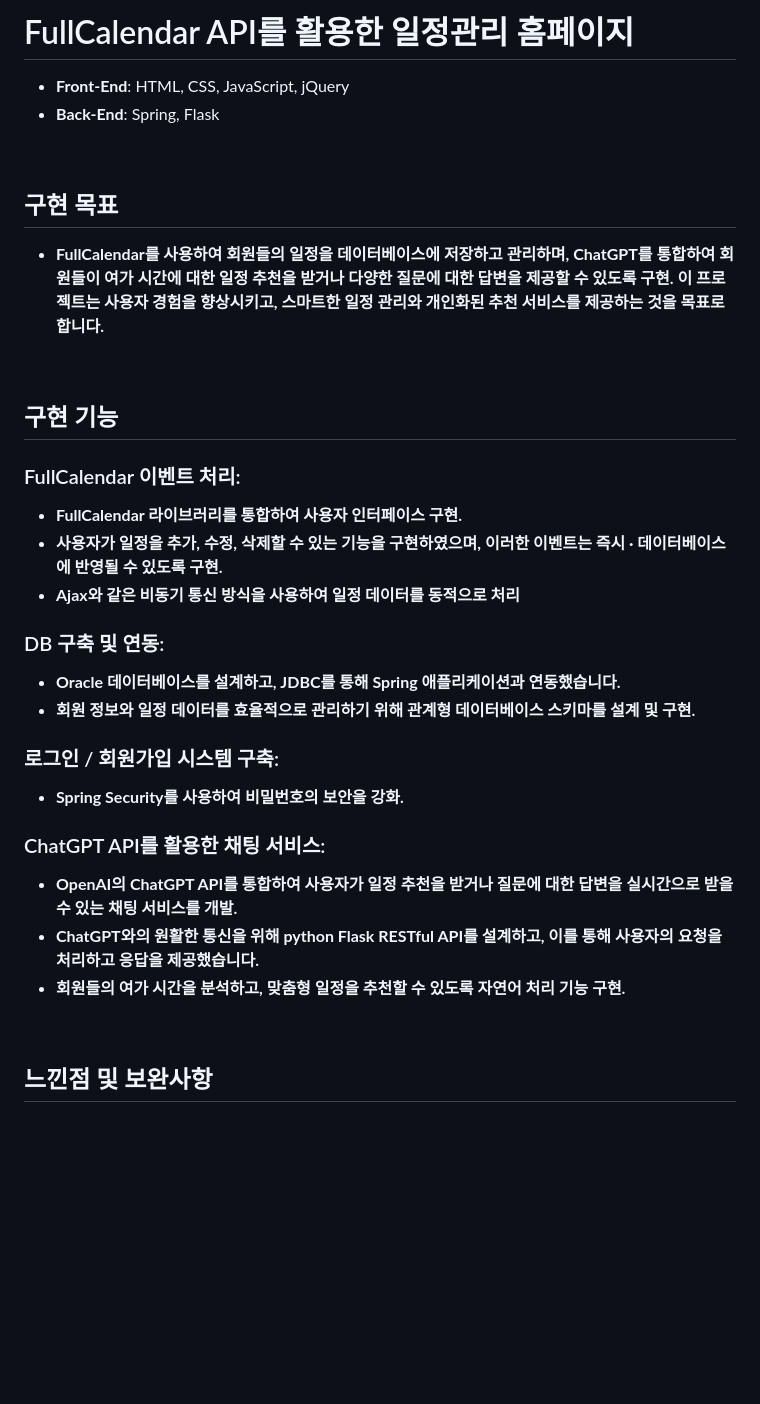
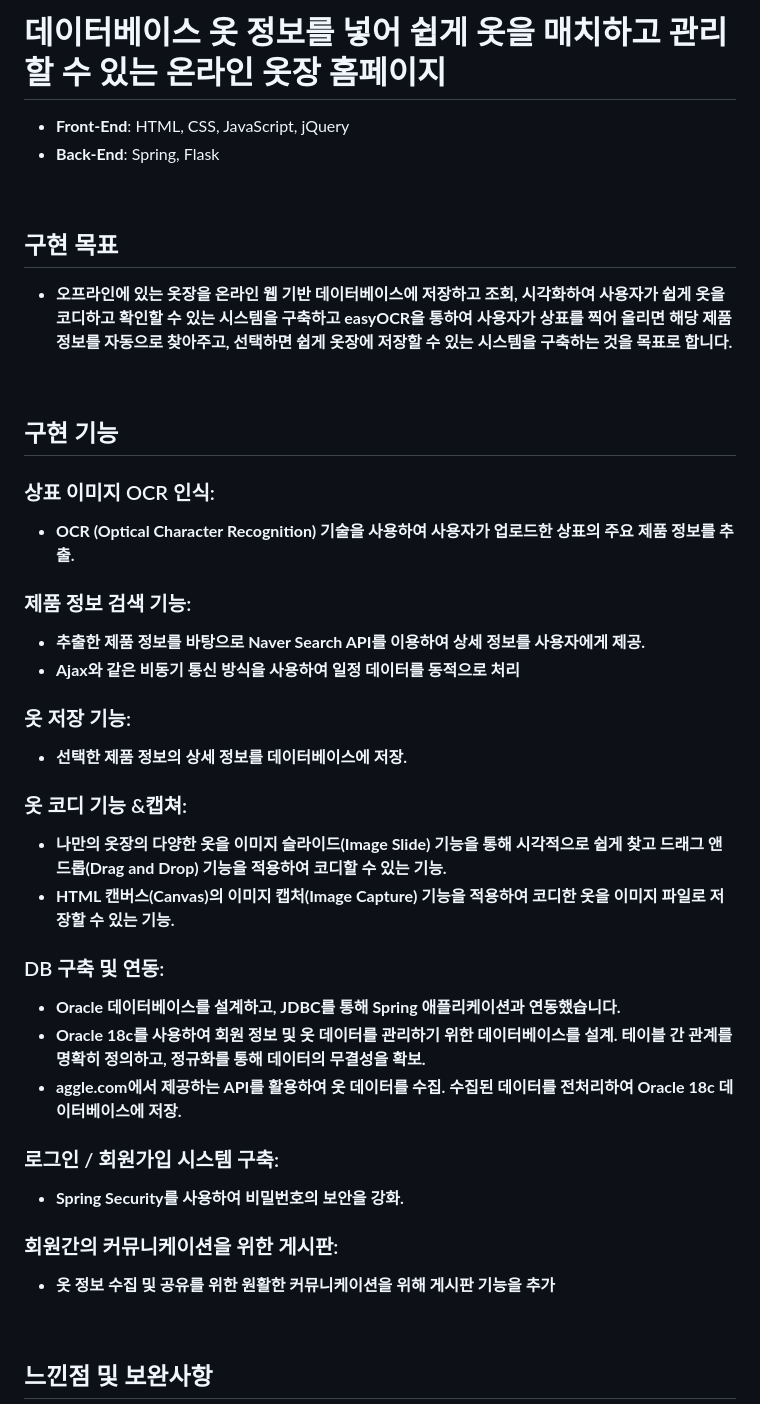
Before and after one commit to asder0705/SpringCloset, a Markdown page: README.md, the part around the change. Rendered like a GitHub page; blank space fills up the shorter version.

```diff
--- a/README.md
+++ b/README.md
@@ -1,4 +1,4 @@
-# FullCalendar API를 활용한 일정관리 홈페이지
+# 데이터베이스 옷 정보를 넣어 쉽게 옷을 매치하고 관리할 수 있는 온라인 옷장 홈페이지
 
 - **Front-End**: HTML, CSS, JavaScript, jQuery
 - **Back-End**: Spring, Flask
@@ -6,25 +6,32 @@
 <br>
 
 ## 구현 목표
- - **FullCalendar를 사용하여 회원들의 일정을 데이터베이스에 저장하고 관리하며, ChatGPT를 통합하여 회원들이 여가 시간에 대한 일정 추천을 받거나 다양한 질문에 대한 답변을 제공할 수 있도록 구현. 이 프로젝트는 사용자 경험을 향상시키고, 스마트한 일정 관리와 개인화된 추천 서비스를 제공하는 것을 목표로 합니다.**
+ - **오프라인에 있는 옷장을 온라인 웹 기반 데이터베이스에 저장하고 조회, 시각화하여 사용자가 쉽게 옷을 코디하고 확인할 수 있는 시스템을 구축하고 easyOCR을 통하여 사용자가 상표를 찍어 올리면 해당 제품 정보를 자동으로 찾아주고, 선택하면 쉽게 옷장에 저장할 수 있는 시스템을 구축하는 것을 목표로 합니다.**
 
 <br>
 
 ## 구현 기능
-### FullCalendar 이벤트 처리:
- - **FullCalendar 라이브러리를 통합하여 사용자 인터페이스 구현.**
- - **사용자가 일정을 추가, 수정, 삭제할 수 있는 기능을 구현하였으며, 이러한 이벤트는 즉시   · 데이터베이스에 반영될 수 있도록 구현.**
+### 상표 이미지 OCR 인식:
+ - **OCR (Optical Character Recognition) 기술을 사용하여 사용자가 업로드한 상표의 주요 제품 정보를 추출.**
+ ### 제품 정보 검색 기능:
+ - **추출한 제품 정보를 바탕으로 Naver Search API를 이용하여 상세 정보를 사용자에게 제공.**
  - **Ajax와 같은 비동기 통신 방식을 사용하여 일정 데이터를 동적으로 처리**
+### 옷 저장 기능:
+ - **선택한 제품 정보의 상세 정보를 데이터베이스에 저장.**
+### 옷 코디 기능 &캡쳐:
+ - **나만의 옷장의 다양한 옷을 이미지 슬라이드(Image Slide) 기능을 통해 시각적으로 쉽게 찾고 드래그 앤 드롭(Drag and Drop) 기능을 적용하여 코디할 수 있는 기능.**
+ - **HTML 캔버스(Canvas)의 이미지 캡처(Image Capture) 기능을 적용하여 코디한 옷을 이미지 파일로 저장할 수 있는 기능.**
+
 ### DB 구축 및 연동:
  - **Oracle 데이터베이스를 설계하고, JDBC를 통해 Spring 애플리케이션과 연동했습니다.**
-  - **회원 정보와 일정 데이터를 효율적으로 관리하기 위해 관계형 데이터베이스 스키마를 설계 및 구현.**
+ - **Oracle 18c를 사용하여 회원 정보 및 옷 데이터를 관리하기 위한 데이터베이스를 설계. 테이블 간 관계를 명확히 정의하고, 정규화를 통해 데이터의 무결성을 확보.**
+- **aggle.com에서 제공하는 API를 활용하여 옷 데이터를 수집. 수집된 데이터를 전처리하여 Oracle 18c 데이터베이스에 저장.**
 
 ### 로그인 / 회원가입 시스템 구축:
  - **Spring Security를 사용하여 비밀번호의 보안을 강화.**
-### ChatGPT API를 활용한 채팅 서비스:
- - **OpenAI의 ChatGPT API를 통합하여 사용자가 일정 추천을 받거나 질문에 대한 답변을 실시간으로 받을 수 있는 채팅 서비스를 개발.**
- - **ChatGPT와의 원활한 통신을 위해 python Flask RESTful API를 설계하고, 이를 통해 사용자의 요청을 처리하고 응답을 제공했습니다.**
- - **회원들의 여가 시간을 분석하고, 맞춤형 일정을 추천할 수 있도록 자연어 처리 기능 구현.**
+### 회원간의 커뮤니케이션을 위한 게시판:
+ - **옷 정보 수집 및 공유를 위한 원활한 커뮤니케이션을 위해 게시판 기능을 추가**
+
 
 <br>
 
```
